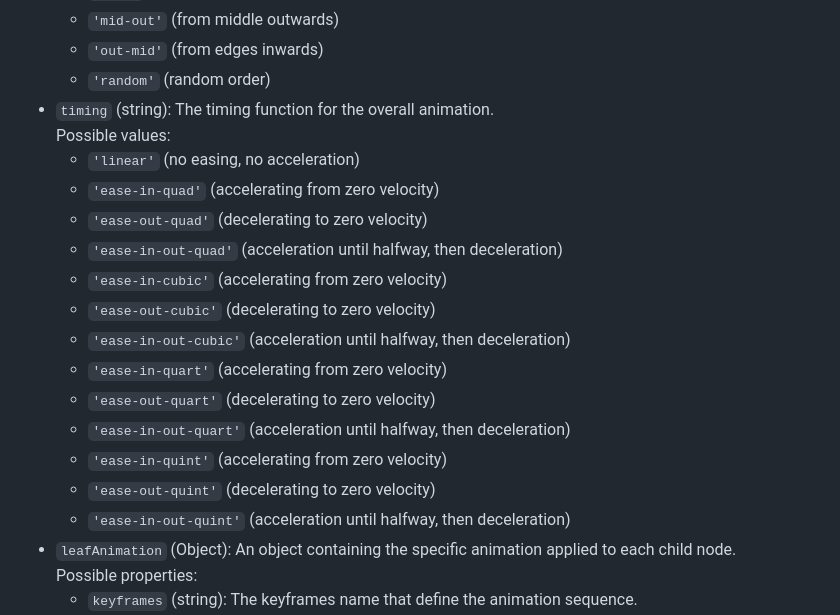
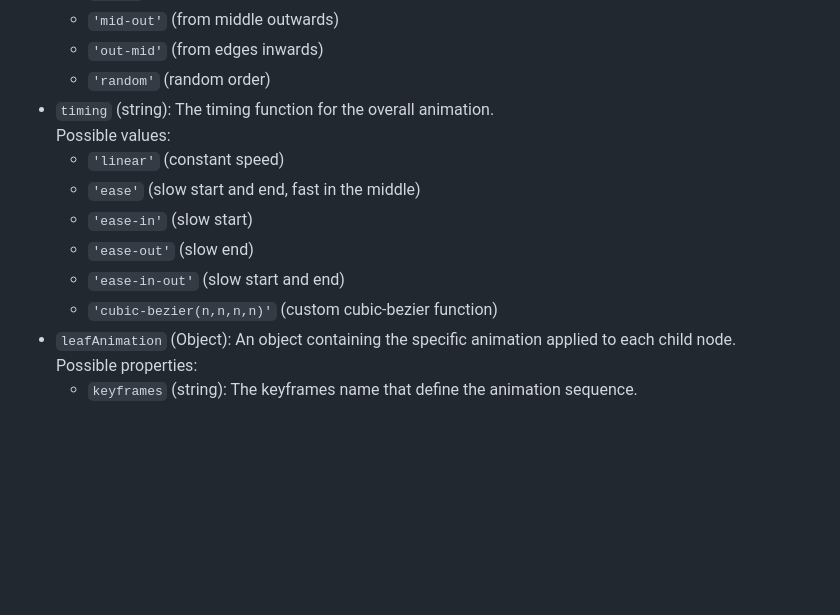
Before and after one commit to lischilpp/ochiba-js, a Markdown page: README.md, the part around the change. Rendered like a GitHub page; blank space fills up the shorter version.

```diff
--- a/README.md
+++ b/README.md
@@ -121,19 +121,12 @@ seq.animate()
    - `'random'` (random order)
 - `timing` (string): The timing function for the overall animation.<br>
   Possible values:
-   - `'linear'` (no easing, no acceleration)
-   - `'ease-in-quad'` (accelerating from zero velocity)
-   - `'ease-out-quad'` (decelerating to zero velocity)
-   - `'ease-in-out-quad'` (acceleration until halfway, then deceleration)
-   - `'ease-in-cubic'` (accelerating from zero velocity)
-   - `'ease-out-cubic'` (decelerating to zero velocity)
-   - `'ease-in-out-cubic'` (acceleration until halfway, then deceleration)
-   - `'ease-in-quart'` (accelerating from zero velocity)
-   - `'ease-out-quart'` (decelerating to zero velocity)
-   - `'ease-in-out-quart'` (acceleration until halfway, then deceleration)
-   - `'ease-in-quint'` (accelerating from zero velocity)
-   - `'ease-out-quint'` (decelerating to zero velocity)
-   - `'ease-in-out-quint'` (acceleration until halfway, then deceleration)
+   - `'linear'` (constant speed)
+   - `'ease'` (slow start and end, fast in the middle)
+   - `'ease-in'` (slow start)
+   - `'ease-out'` (slow end)
+   - `'ease-in-out'` (slow start and end)
+   - `'cubic-bezier(n,n,n,n)'` (custom cubic-bezier function)
 - `leafAnimation` (Object): An object containing the specific animation applied to each child node.<br>
    Possible properties:
    - `keyframes` (string): The keyframes name that define the animation sequence.
```
